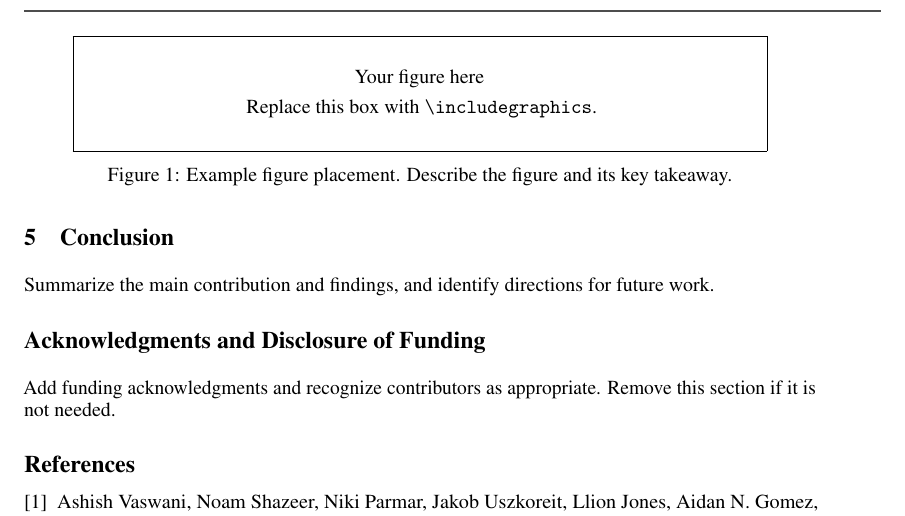
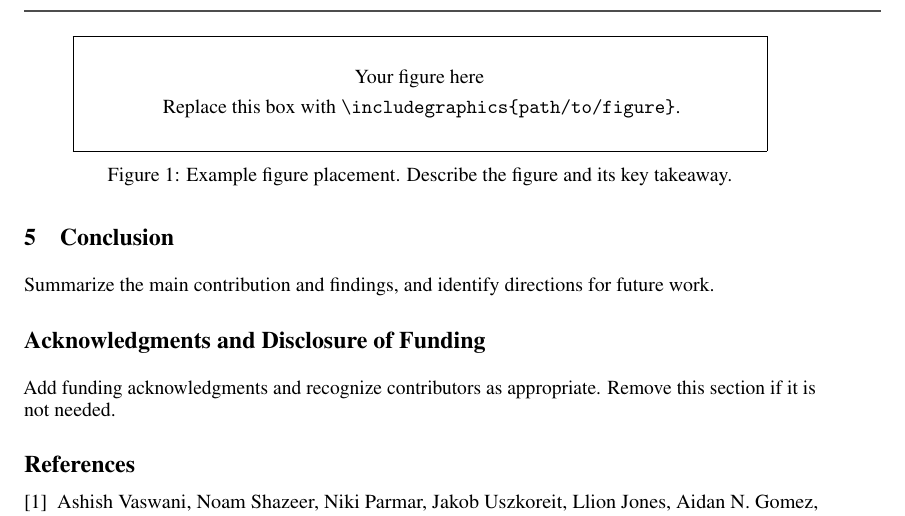
Before and after one commit to zhangdoudou/arxiv-ellis-template, a LaTeX paper (main.tex): part of page 2 of 2, cut so that both start at the same text. Compiled offline with pdfLaTeX.

Commit message:
Show a path placeholder in the example figure box
Co-Authored-By: Claude Opus 5.5 <noreply@anthropic.com>

```diff
--- a/main.tex
+++ b/main.tex
@@ -86,7 +86,7 @@ Dashes are placeholders, not measured values.
   \centering
   \fbox{\parbox[c][1.8cm][c]{0.86\linewidth}{\centering
     Your figure here\\[4pt]
-    Replace this box with \texttt{\string\includegraphics}.}}
+    Replace this box with \texttt{\string\includegraphics\{path/to/figure\}}.}}
   \caption{Example figure placement. Describe the figure and its key takeaway.}
   \label{fig:example}
 \end{figure}
```
Also changed, not shown: output/pdf/main.pdf.
